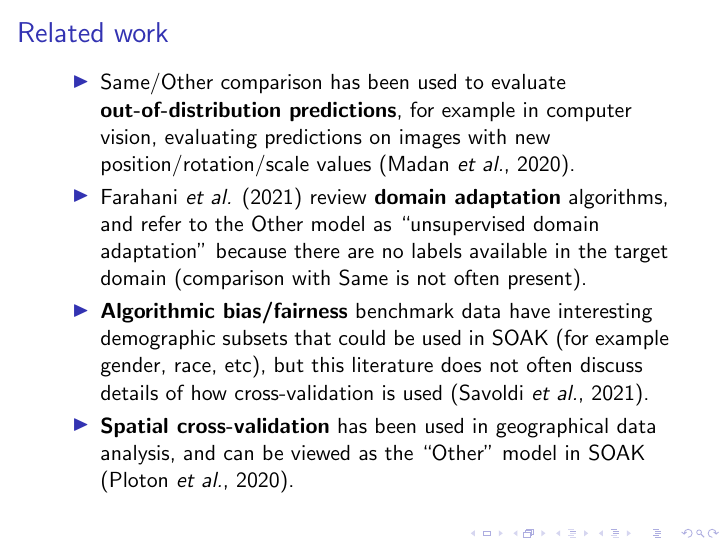
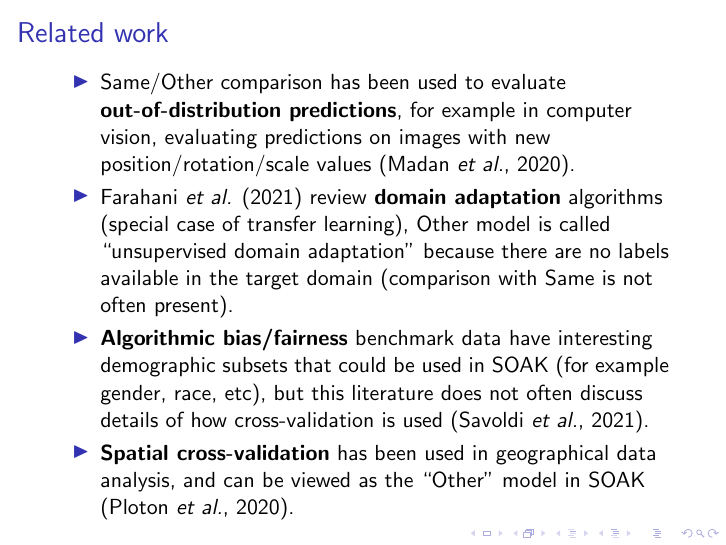
Before and after one commit to tdhock/two-new-algos-sci-ml, LaTeX slides (HOCKING-two-new-algos-sci-ml-slides.tex): page 14 of 63. Compiled offline with pdfLaTeX.

Commit message:
transfer learning

```diff
--- a/HOCKING-two-new-algos-sci-ml-slides.tex
+++ b/HOCKING-two-new-algos-sci-ml-slides.tex
@@ -237,10 +237,11 @@
     \textbf{out-of-distribution predictions}, for example in computer vision,
     evaluating predictions on images with new position/rotation/scale
     values (Madan \emph{et al.}, 2020).
-  \item Farahani \emph{et al.} (2021) review \textbf{domain adaptation}
-    algorithms, and refer to the Other model as ``unsupervised domain
-    adaptation'' because there are no labels available in the target
-    domain (comparison with Same is not often present).
+  \item Farahani \emph{et al.} (2021) review \textbf{domain
+      adaptation} algorithms (special case of transfer learning),
+    Other model is called ``unsupervised domain adaptation'' because there
+    are no labels available in the target domain (comparison with Same
+    is not often present).
   \item \textbf{Algorithmic bias/fairness} benchmark data have interesting
     demographic subsets that could be used in SOAK (for example
     gender, race, etc), but this literature does not often discuss
```
